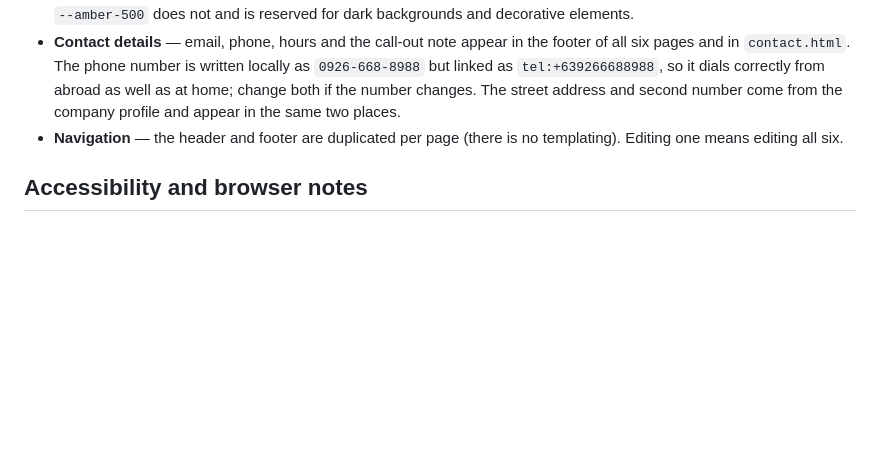
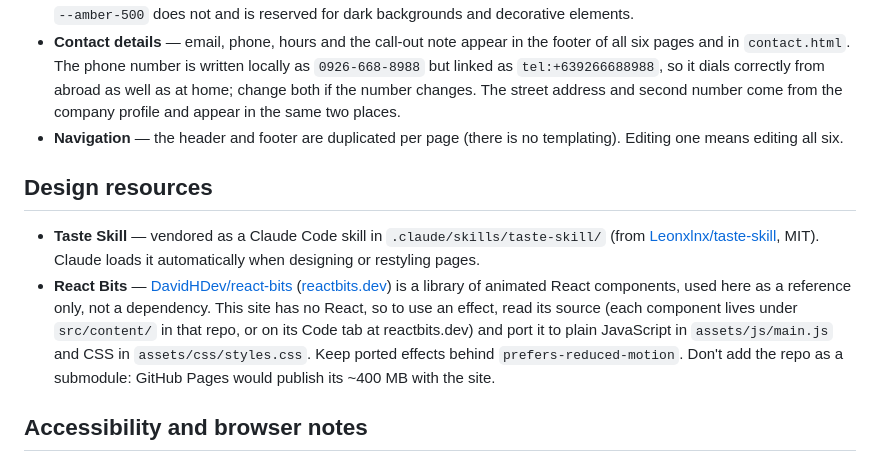
Before and after one commit to axiaengg-hash/Axi-Website, a Markdown page: README.md, the part around the change. Rendered like a GitHub page; blank space fills up the shorter version.

Commit message:
Add design resources section linking Taste Skill and React Bits
Co-Authored-By: Claude Opus 5.5 <noreply@anthropic.com>
Claude-Session: https://claude.ai/code/session_01TeRV2N4a2ndk233cLsFn5r

```diff
--- a/README.md
+++ b/README.md
@@ -127,6 +127,20 @@ the `data-mailto` attribute on the `<form>` in `contact.html`.
 - **Navigation** — the header and footer are duplicated per page (there is no
   templating). Editing one means editing all six.
 
+## Design resources
+
+- **Taste Skill** — vendored as a Claude Code skill in `.claude/skills/taste-skill/`
+  (from [Leonxlnx/taste-skill](https://github.com/Leonxlnx/taste-skill), MIT).
+  Claude loads it automatically when designing or restyling pages.
+- **React Bits** — [DavidHDev/react-bits](https://github.com/DavidHDev/react-bits)
+  ([reactbits.dev](https://reactbits.dev)) is a library of animated React
+  components, used here as a reference only, not a dependency. This site has no
+  React, so to use an effect, read its source (each component lives under
+  `src/content/` in that repo, or on its Code tab at reactbits.dev) and port it to
+  plain JavaScript in `assets/js/main.js` and CSS in `assets/css/styles.css`.
+  Keep ported effects behind `prefers-reduced-motion`. Don't add the repo as a
+  submodule: GitHub Pages would publish its ~400 MB with the site.
+
 ## Accessibility and browser notes
 
 - Skip link, single `<h1>` per page, no heading-level jumps, labelled form
```
